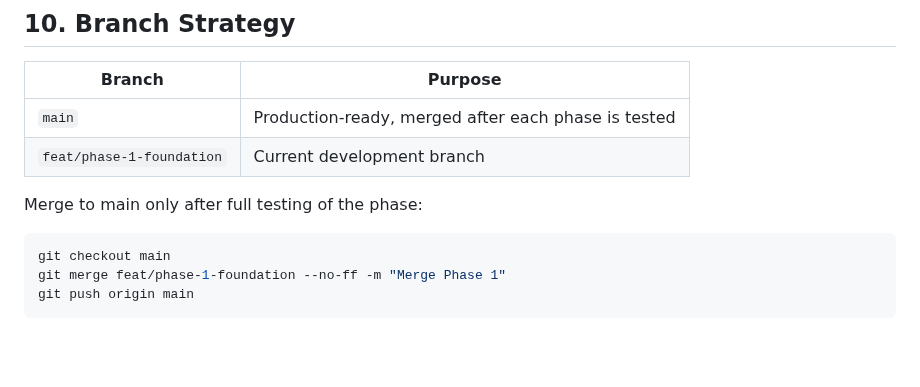
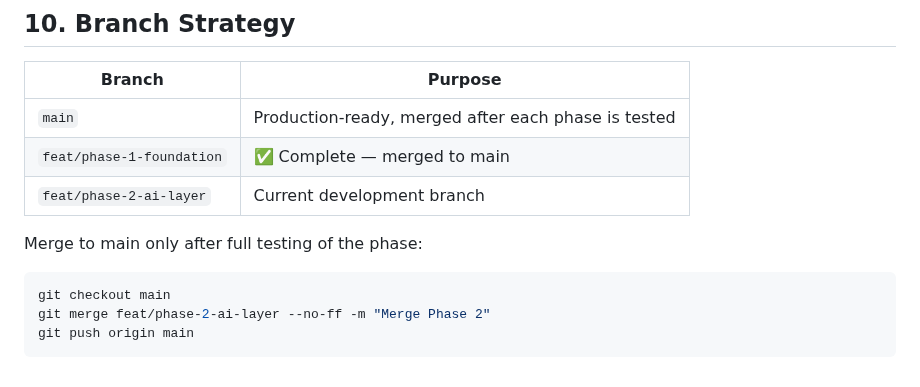
Before and after one commit to jacobmkim/Mori, a Markdown page: README.md, the part around the change. GitHub-like rendering; blank space fills up the shorter version.

Commit message:
Start Phase 2: branch setup, CLAUDE.md v2.0, README branch updated
Co-Authored-By: Claude Sonnet 4.6 <noreply@anthropic.com>

````diff
--- a/README.md
+++ b/README.md
@@ -235,12 +235,13 @@ Free tier is 150 points/day. Macro pills fall back to local keyword estimates au
 | Branch | Purpose |
 |---|---|
 | `main` | Production-ready, merged after each phase is tested |
-| `feat/phase-1-foundation` | Current development branch |
+| `feat/phase-1-foundation` | ✅ Complete — merged to main |
+| `feat/phase-2-ai-layer` | Current development branch |
 
 Merge to main only after full testing of the phase:
 
 ```bash
 git checkout main
-git merge feat/phase-1-foundation --no-ff -m "Merge Phase 1"
+git merge feat/phase-2-ai-layer --no-ff -m "Merge Phase 2"
 git push origin main
 ```
````
Also changed, not shown: CLAUDE.md (+1 -1 lines).
